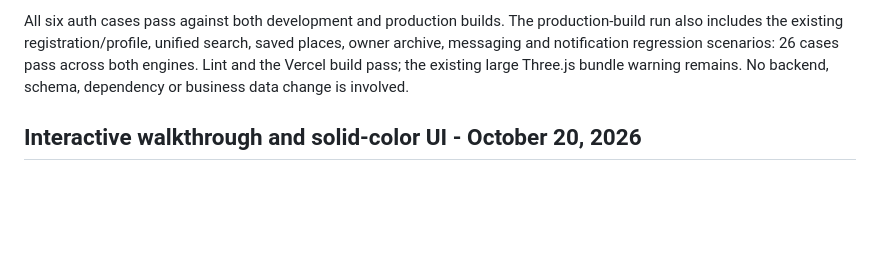
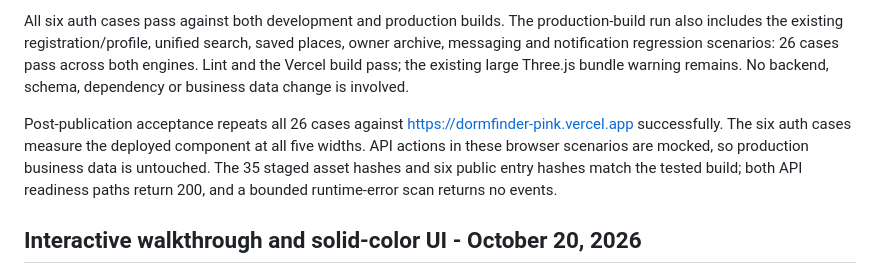
Before and after one commit to mrstorres-pixel/DormFinder, a Markdown page: docs/validation.md, the part around the change. Rendered like a GitHub page; blank space fills up the shorter version.

```diff
--- a/docs/validation.md
+++ b/docs/validation.md
@@ -5,6 +5,8 @@
 The new auth-presentation browser suite measures actual computed foreground/background colors on the solid auth surfaces and checks each visible text node against 4.5:1 for normal text or 3:1 for large text. It also measures the center of both campus-card text lines and their vertical group against the containing box, with less than one pixel deviation required. The suite covers sign-in and both registration roles at five widths (1440/1024/768/390/320) in Chromium and WebKit and rejects horizontal overflow. Screenshots of desktop and phone layouts were inspected. This is a scoped solid-surface check, not a claim of complete accessibility certification.
 
 All six auth cases pass against both development and production builds. The production-build run also includes the existing registration/profile, unified search, saved places, owner archive, messaging and notification regression scenarios: 26 cases pass across both engines. Lint and the Vercel build pass; the existing large Three.js bundle warning remains. No backend, schema, dependency or business data change is involved.
+
+Post-publication acceptance repeats all 26 cases against https://dormfinder-pink.vercel.app successfully. The six auth cases measure the deployed component at all five widths. API actions in these browser scenarios are mocked, so production business data is untouched. The 35 staged asset hashes and six public entry hashes match the tested build; both API readiness paths return 200, and a bounded runtime-error scan returns no events.
 
 ## Interactive walkthrough and solid-color UI - October 20, 2026
 
```
Also changed, not shown: docs/deployment.md (+6 -0 lines), docs/status.md (+2 -0 lines).
